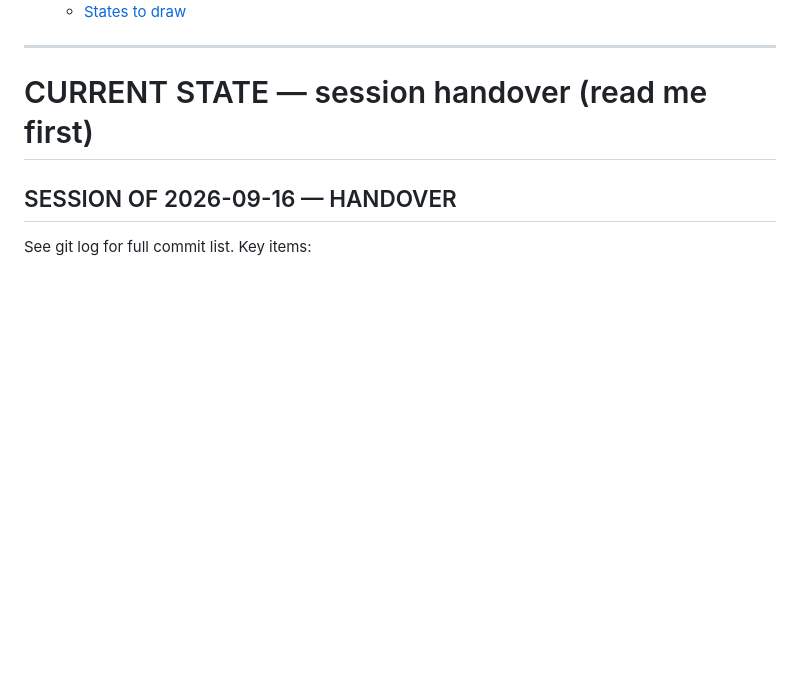
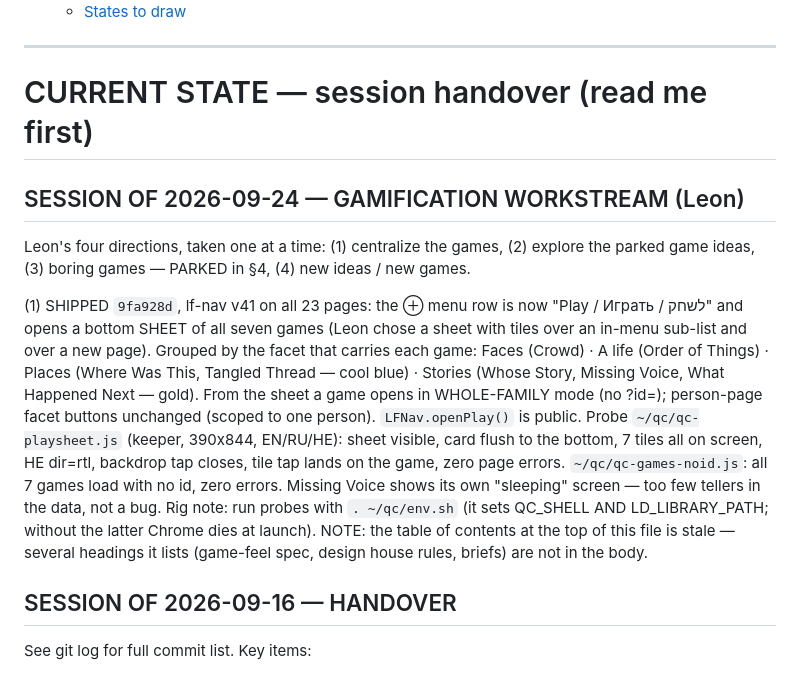
Before and after one commit to LeonG25/living-forest, a Markdown page: CLAUDE.md, the part around the change. Rendered like a GitHub page; blank space fills up the shorter version.

Commit message:
CLAUDE.md: gamification workstream + Play sheet shipped

```diff
--- a/CLAUDE.md
+++ b/CLAUDE.md
@@ -126,6 +126,26 @@
 
 # CURRENT STATE — session handover (read me first)
 
+## SESSION OF 2026-09-24 — GAMIFICATION WORKSTREAM (Leon)
+
+Leon's four directions, taken one at a time: (1) centralize the games, (2) explore the
+parked game ideas, (3) boring games — PARKED in §4, (4) new ideas / new games.
+
+(1) SHIPPED `9fa928d`, lf-nav v41 on all 23 pages: the ⊕ menu row is now "Play / Играть /
+לשחק" and opens a bottom SHEET of all seven games (Leon chose a sheet with tiles over an
+in-menu sub-list and over a new page). Grouped by the facet that carries each game:
+Faces (Crowd) · A life (Order of Things) · Places (Where Was This, Tangled Thread — cool
+blue) · Stories (Whose Story, Missing Voice, What Happened Next — gold). From the sheet a
+game opens in WHOLE-FAMILY mode (no ?id=); person-page facet buttons unchanged (scoped to
+one person). `LFNav.openPlay()` is public. Probe `~/qc/qc-playsheet.js` (keeper, 390x844,
+EN/RU/HE): sheet visible, card flush to the bottom, 7 tiles all on screen, HE dir=rtl,
+backdrop tap closes, tile tap lands on the game, zero page errors. `~/qc/qc-games-noid.js`:
+all 7 games load with no id, zero errors. Missing Voice shows its own "sleeping" screen —
+too few tellers in the data, not a bug. Rig note: run probes with `. ~/qc/env.sh` (it sets
+QC_SHELL AND LD_LIBRARY_PATH; without the latter Chrome dies at launch).
+NOTE: the table of contents at the top of this file is stale — several headings it lists
+(game-feel spec, design house rules, briefs) are not in the body.
+
 ## SESSION OF 2026-09-16 — HANDOVER
 
 See git log for full commit list. Key items:
```
